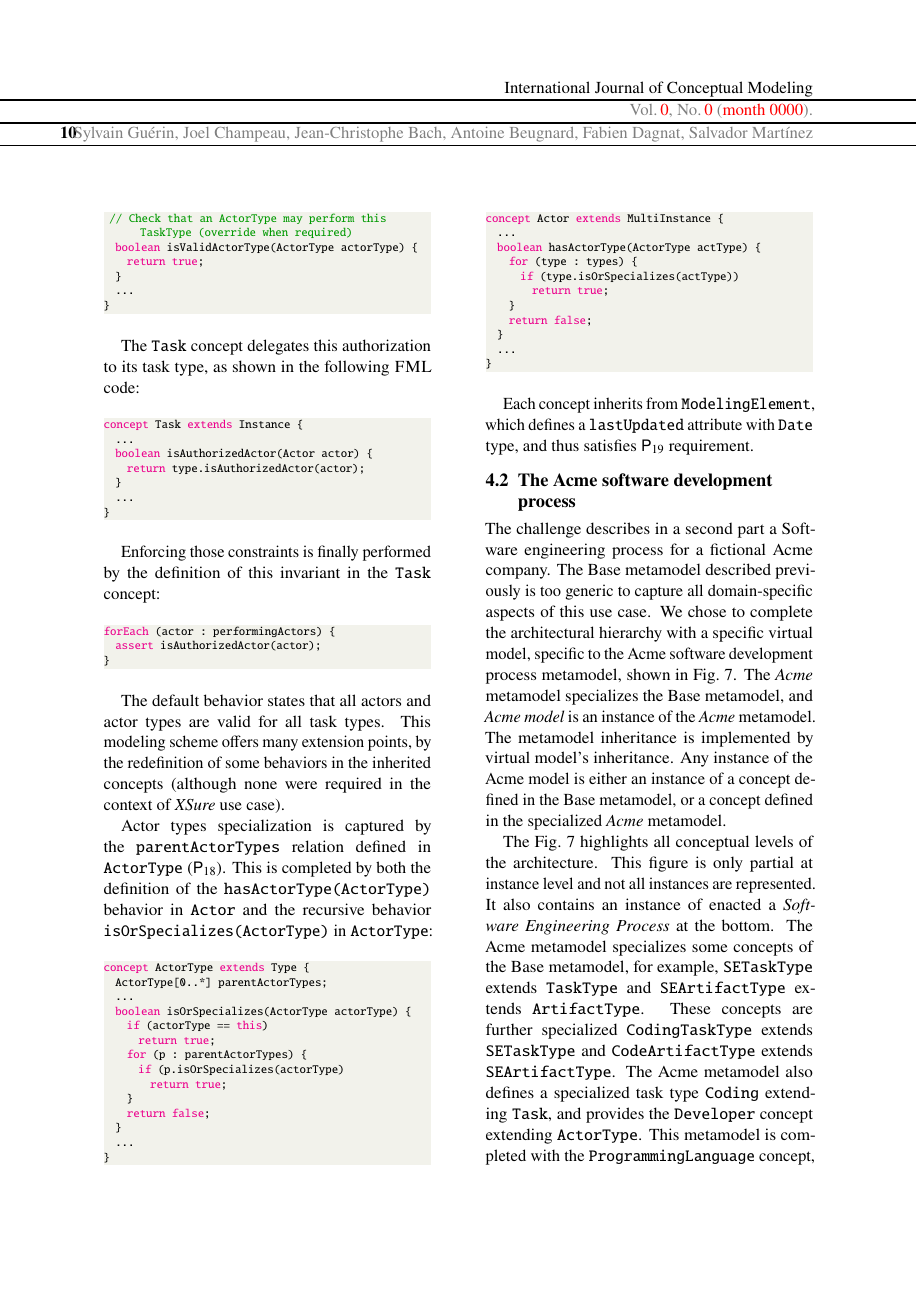
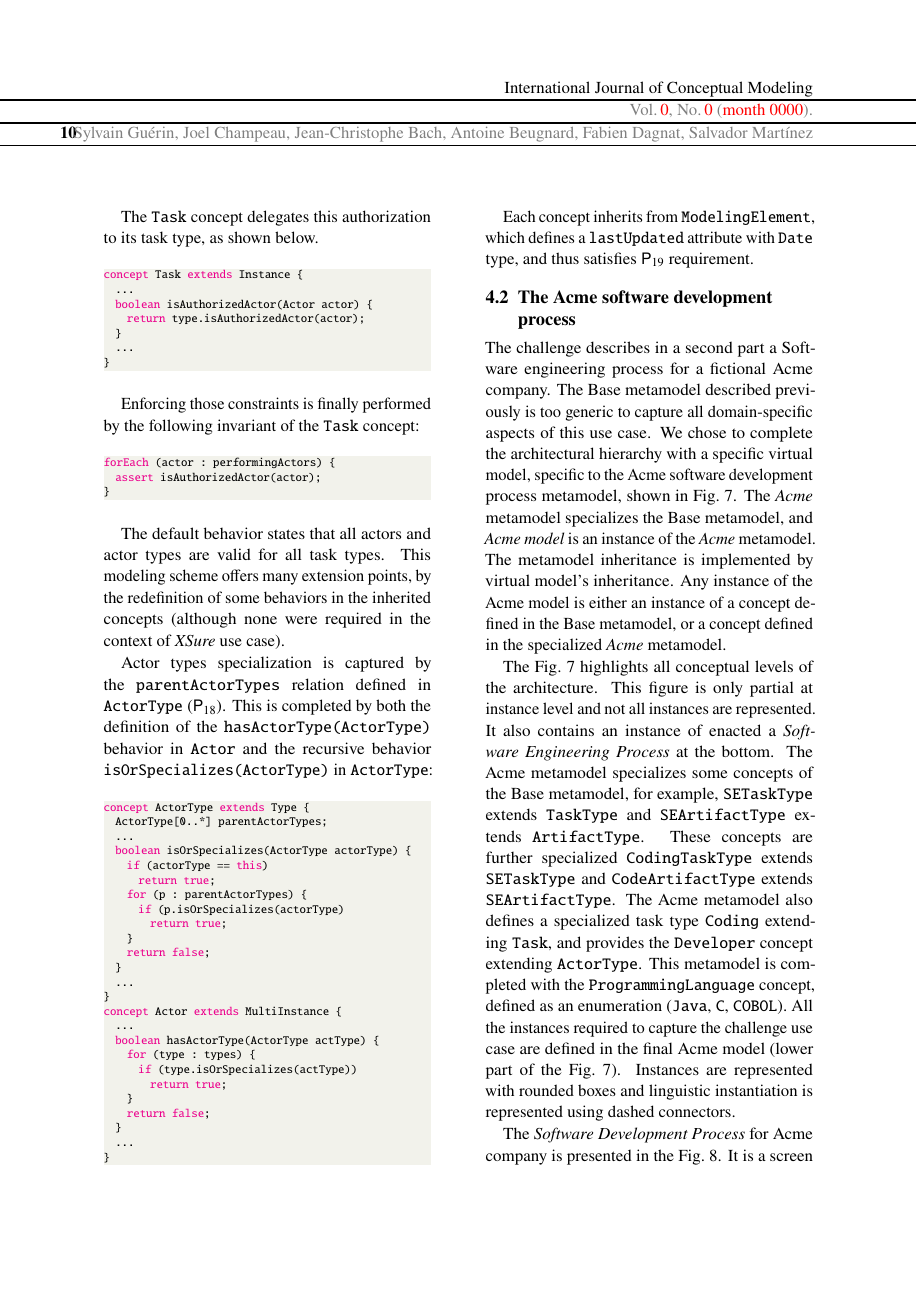
Before and after one commit to labsticc-p4s/multi-process-challenge, a LaTeX document (1-main.tex, which reads 6-modelpresentation.tex): page 10 of 21. Compiled offline with pdfLaTeX.

Commit message:
rewording for placement

```diff
--- a/6-modelpresentation.tex
+++ b/6-modelpresentation.tex
@@ -274,7 +274,7 @@ concept TaskType extends Type {
 \end{lstlisting}
 
 The \texttt{Task} concept delegates this authorization to its task type, as
-shown in the following \FML code:
+shown below.
 
 \begin{lstlisting}
 concept Task extends Instance {
@@ -286,8 +286,8 @@ concept Task extends Instance {
 }
 \end{lstlisting}
 
-Enforcing those constraints is finally performed by the definition of this
-invariant in the \texttt{Task} concept:
+Enforcing those constraints is finally performed by the following
+invariant of the \texttt{Task} concept:
 
 \begin{lstlisting}
 forEach (actor : performingActors) {
```
Also changed, not shown: 6-modelpresentation.tex (8 more changed lines).
